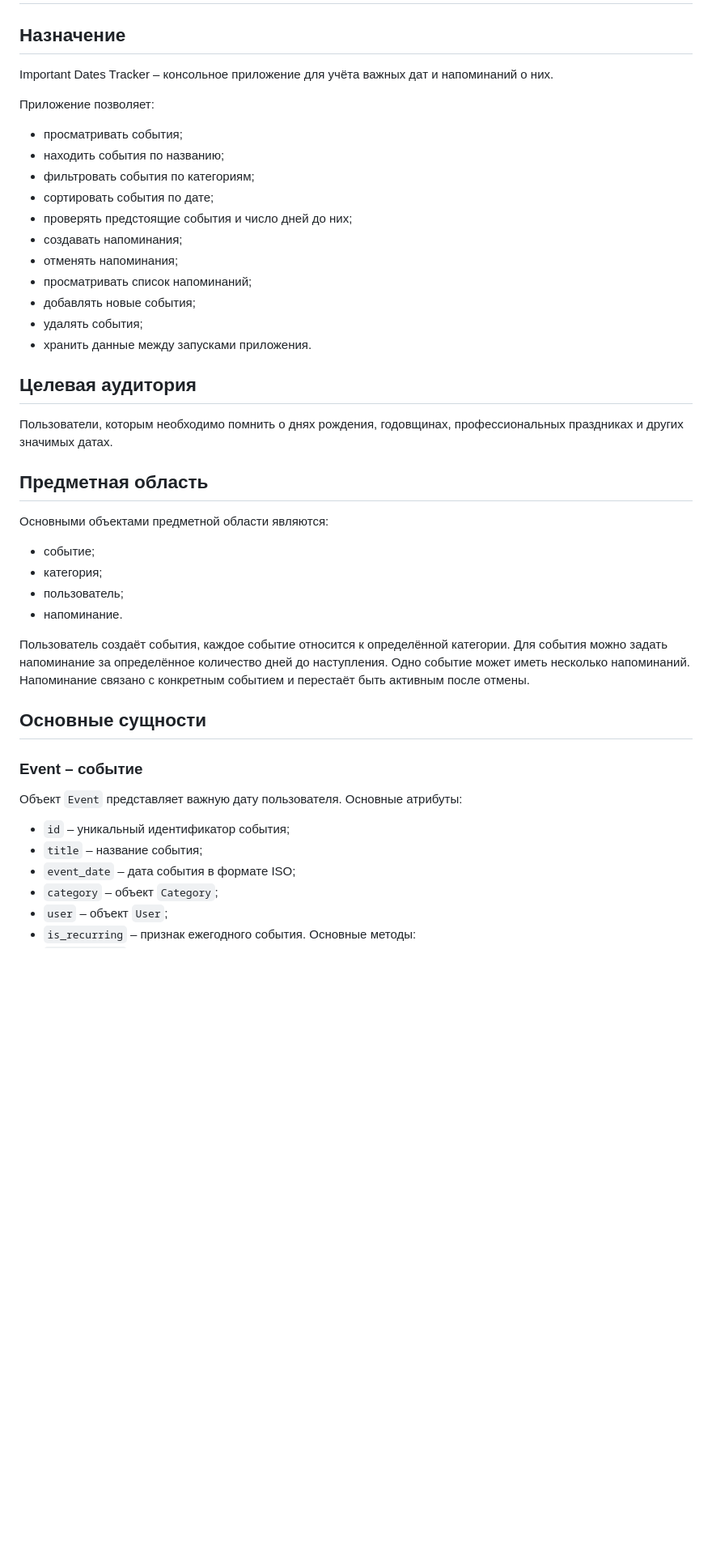
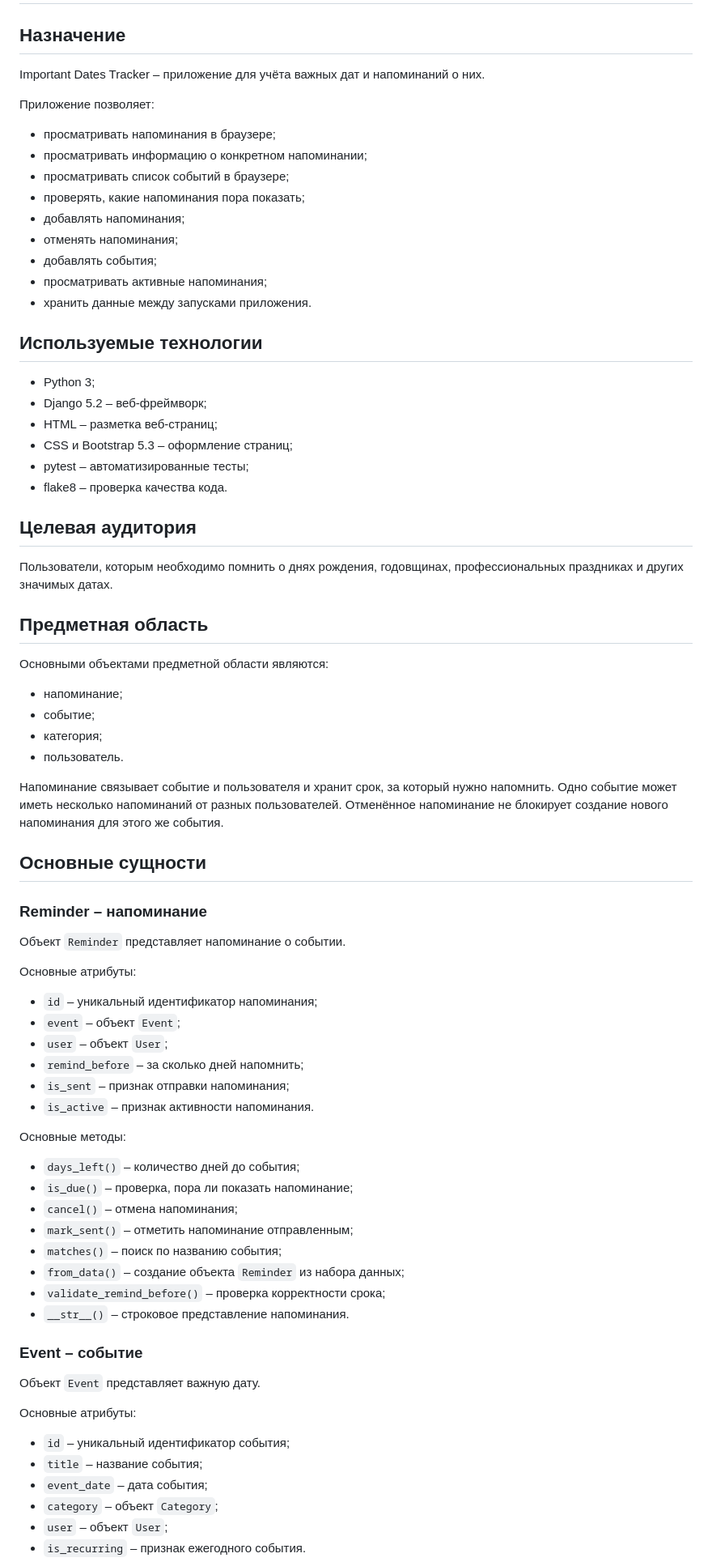
Before and after one commit to 6vi6-vi/important-dates-tracker, a Markdown page: README.md, the part around one of its changes. Shown at 81% size. GitHub-like rendering; blank space fills up the shorter version.

```diff
--- a/README.md
+++ b/README.md
@@ -2,46 +2,77 @@
 
 ## Назначение
 
-Important Dates Tracker – консольное приложение для учёта важных дат и напоминаний о них.
+Important Dates Tracker – приложение для учёта важных дат и напоминаний о них.
 
 Приложение позволяет:
 
-* просматривать события;
-* находить события по названию;
-* фильтровать события по категориям;
-* сортировать события по дате;
-* проверять предстоящие события и число дней до них;
-* создавать напоминания;
+* просматривать напоминания в браузере;
+* просматривать информацию о конкретном напоминании;
+* просматривать список событий в браузере;
+* проверять, какие напоминания пора показать;
+* добавлять напоминания;
 * отменять напоминания;
-* просматривать список напоминаний;
-* добавлять новые события;
-* удалять события;
+* добавлять события;
+* просматривать активные напоминания;
 * хранить данные между запусками приложения.
 
+## Используемые технологии
+
+* Python 3;
+* Django 5.2 – веб-фреймворк;
+* HTML – разметка веб-страниц;
+* CSS и Bootstrap 5.3 – оформление страниц;
+* pytest – автоматизированные тесты;
+* flake8 – проверка качества кода.
+
 ## Целевая аудитория
+
 Пользователи, которым необходимо помнить о днях рождения, годовщинах, профессиональных праздниках и других значимых датах.
 
 ## Предметная область
 
 Основными объектами предметной области являются:
+* напоминание;
 * событие;
 * категория;
-* пользователь;
-* напоминание.
+* пользователь.
 
-Пользователь создаёт события, каждое событие относится к определённой категории.
-Для события можно задать напоминание за определённое количество дней до наступления.
-Одно событие может иметь несколько напоминаний.
-Напоминание связано с конкретным событием и перестаёт быть активным после отмены.
+Напоминание связывает событие и пользователя и хранит срок, за который нужно напомнить.
+Одно событие может иметь несколько напоминаний от разных пользователей.
+Отменённое напоминание не блокирует создание нового напоминания для этого же события.
 
 ## Основные сущности
 
+### Reminder – напоминание
+
+Объект `Reminder` представляет напоминание о событии.
+
+Основные атрибуты:
+* `id` – уникальный идентификатор напоминания;
+* `event` – объект `Event`;
+* `user` – объект `User`;
+* `remind_before` – за сколько дней напомнить;
+* `is_sent` – признак отправки напоминания;
+* `is_active` – признак активности напоминания.
+
+Основные методы:
+* `days_left()` – количество дней до события;
+* `is_due()` – проверка, пора ли показать напоминание;
+* `cancel()` – отмена напоминания;
+* `mark_sent()` – отметить напоминание отправленным;
+* `matches()` – поиск по названию события;
+* `from_data()` – создание объекта `Reminder` из набора данных;
+* `validate_remind_before()` – проверка корректности срока;
+* `__str__()` – строковое представление напоминания.
+
 ### Event – событие
-Объект `Event` представляет важную дату пользователя.
+
+Объект `Event` представляет важную дату.
+
 Основные атрибуты:
 * `id` – уникальный идентификатор события;
 * `title` – название события;
-* `event_date` – дата события в формате ISO;
+* `event_date` – дата события;
 * `category` – объект `Category`;
 * `user` – объект `User`;
 * `is_recurring` – признак ежегодного события.
```
Also changed, not shown: other parts of README.md (+166 -74 lines).
